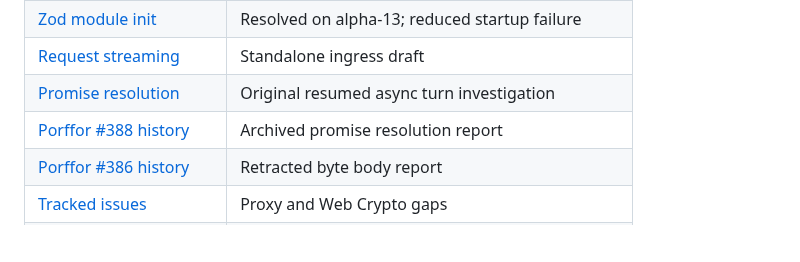
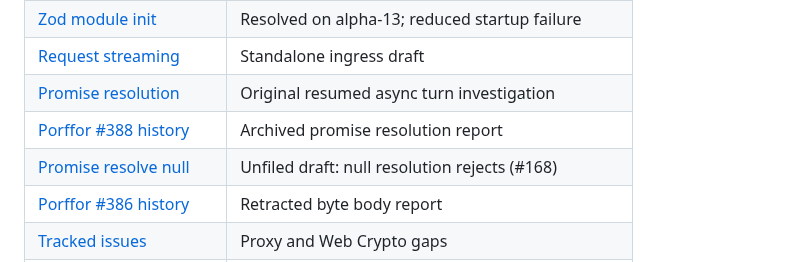
Before and after one commit to baronunread/sproutboat, a Markdown page: patches/upstream/README.md, the part around the change. Drawn GitHub-style; blank space fills up the shorter version.

```diff
--- a/patches/upstream/README.md
+++ b/patches/upstream/README.md
@@ -29,6 +29,7 @@ text. Filing an issue on `CanadaHonk/porffor` requires explicit human approval.
 | [Request streaming](request-streaming.md)               | Standalone ingress draft                            |
 | [Promise resolution](promise-resolution-livelock.md)    | Original resumed async turn investigation           |
 | [Porffor #388 history](promise-resolution-issue-388.md) | Archived promise resolution report                  |
+| [Promise resolve null](promise-resolve-null.md)         | Unfiled draft: null resolution rejects (#168)       |
 | [Porffor #386 history](request-body-report-386.md)      | Retracted byte body report                          |
 | [Tracked issues](tracked-issues.md)                     | Proxy and Web Crypto gaps                           |
 | [Local patches](local-patches.md)                       | Historical patch inventory and source pin rationale |
```
Also changed, not shown: patches/upstream/promise-resolve-null.md (added, +78 -0 lines).
